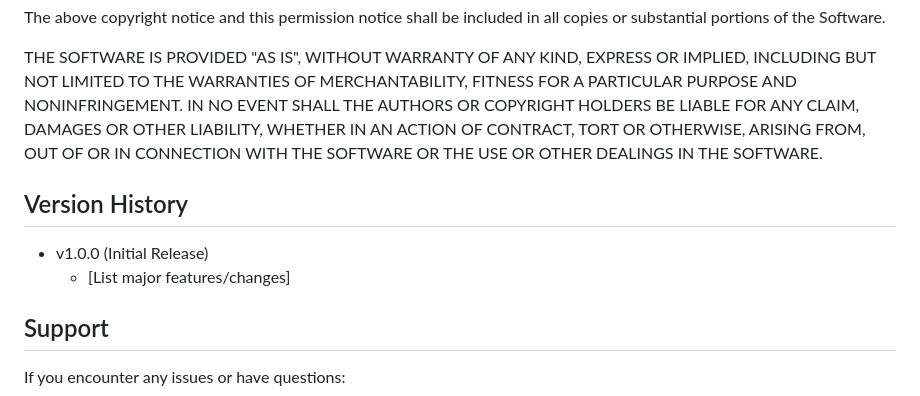
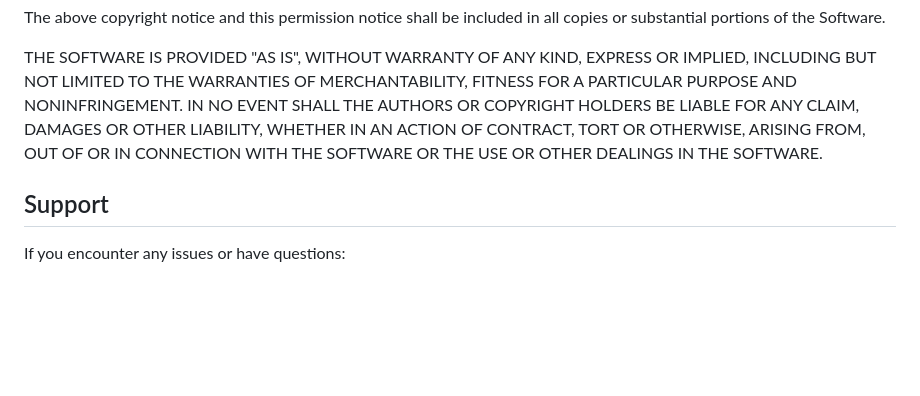
Before and after one commit to AkashWudali12/InstaLetter, a Markdown page: README.md, the part around the change. GitHub-like rendering; blank space fills up the shorter version.

```diff
--- a/README.md
+++ b/README.md
@@ -104,11 +104,6 @@ LIABILITY, WHETHER IN AN ACTION OF CONTRACT, TORT OR OTHERWISE, ARISING FROM,
 OUT OF OR IN CONNECTION WITH THE SOFTWARE OR THE USE OR OTHER DEALINGS IN THE
 SOFTWARE.
 
-## Version History
-
-- v1.0.0 (Initial Release)
-  - [List major features/changes]
-
 ## Support
 
 If you encounter any issues or have questions:
```
